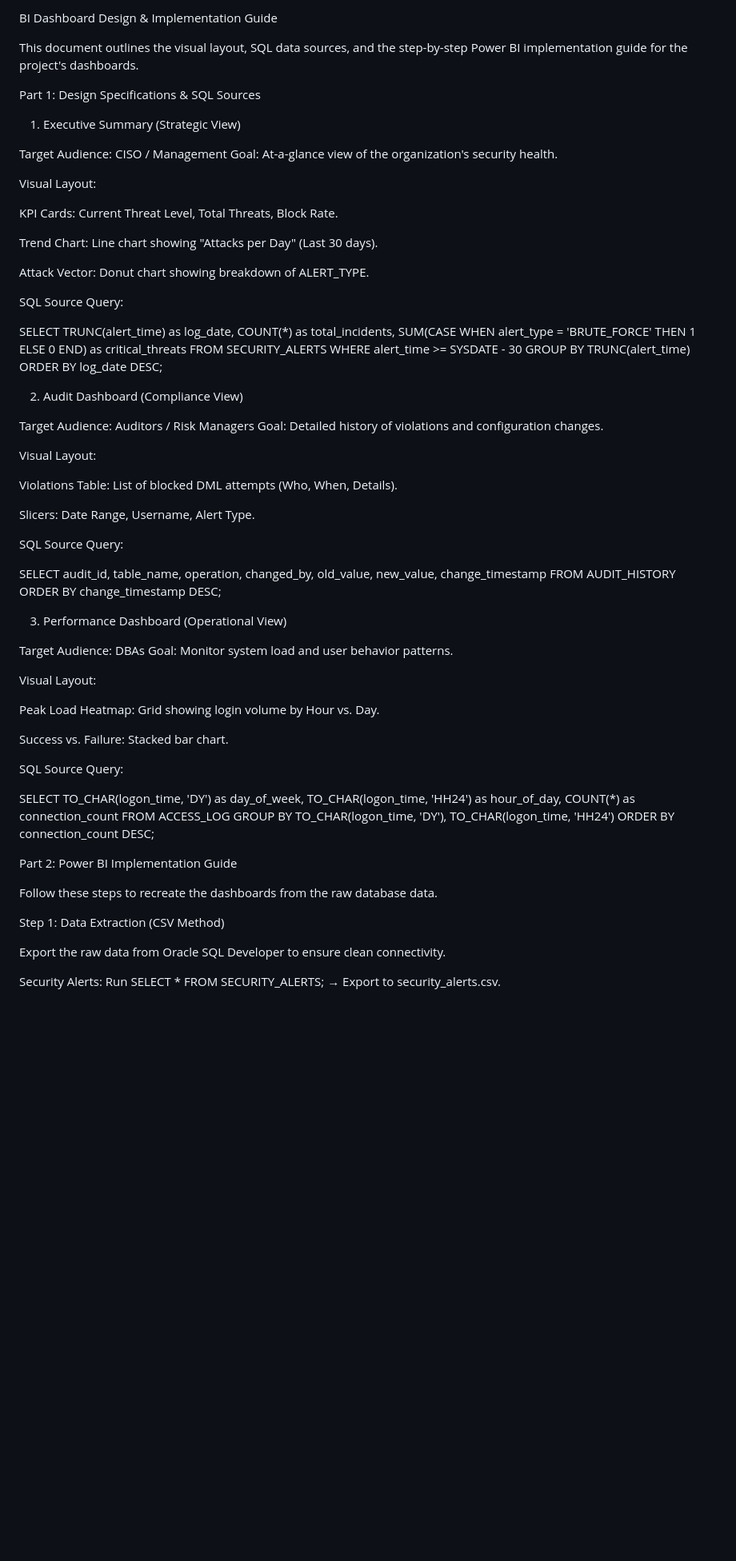
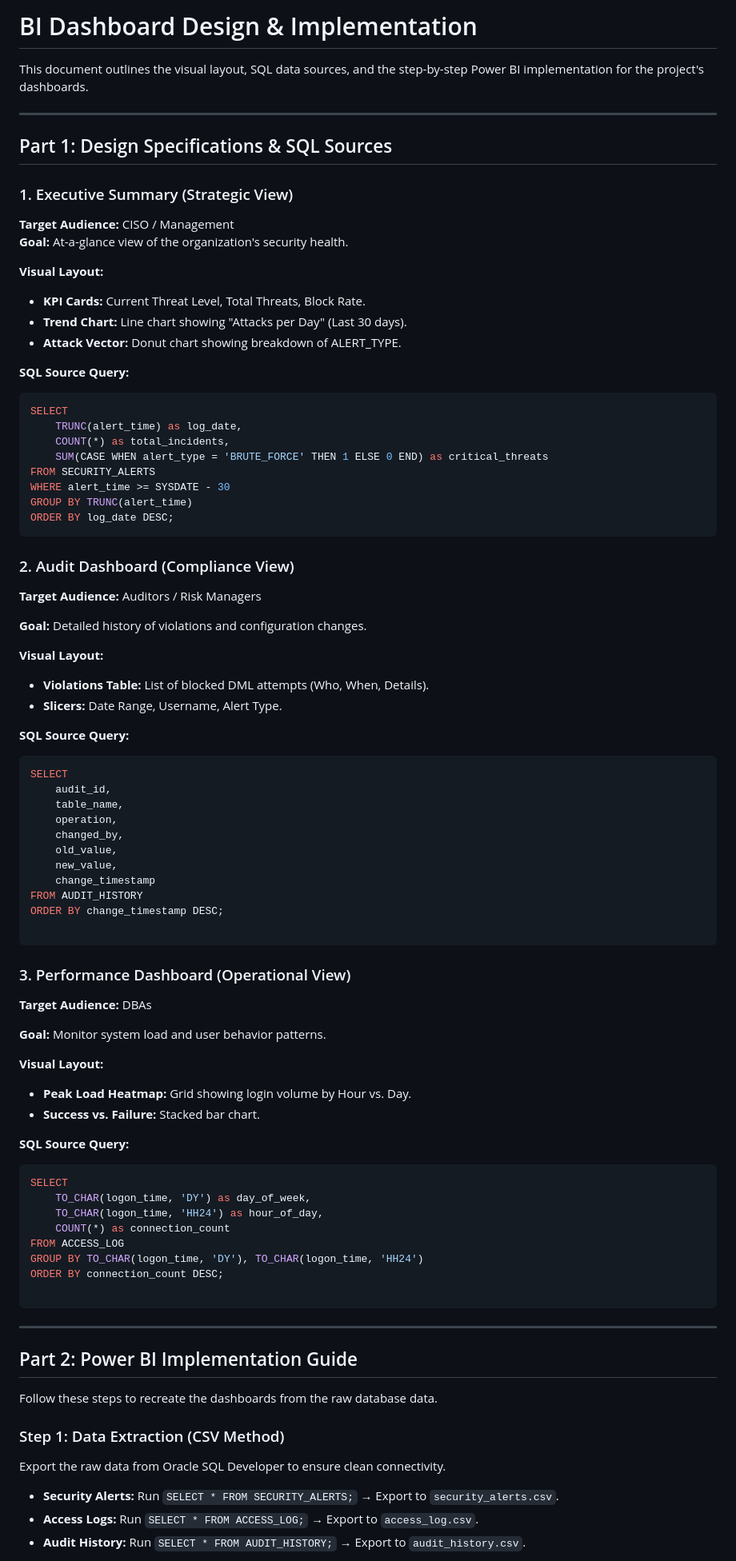
Before and after one commit to Clovie8/RealTime-Database-Access-Anomaly-Detection-System, a Markdown page: Business_intellgence/dashboards.md, the part around one of its changes. Shown at 80% size. GitHub-like rendering; blank space fills up the shorter version.

````diff
--- a/Business_intellgence/dashboards.md
+++ b/Business_intellgence/dashboards.md
@@ -1,24 +1,25 @@
-BI Dashboard Design & Implementation Guide
+# BI Dashboard Design & Implementation
 
-This document outlines the visual layout, SQL data sources, and the step-by-step Power BI implementation guide for the project's dashboards.
+This document outlines the visual layout, SQL data sources, and the step-by-step Power BI implementation for the project's dashboards.
 
-Part 1: Design Specifications & SQL Sources
+---
 
-1. Executive Summary (Strategic View)
+## Part 1: Design Specifications & SQL Sources
 
-Target Audience: CISO / Management
-Goal: At-a-glance view of the organization's security health.
+### 1. Executive Summary (Strategic View)
 
-Visual Layout:
+**Target Audience:** CISO / Management
+**Goal:** At-a-glance view of the organization's security health.
 
-KPI Cards: Current Threat Level, Total Threats, Block Rate.
+**Visual Layout:**
 
-Trend Chart: Line chart showing "Attacks per Day" (Last 30 days).
+* **KPI Cards:** Current Threat Level, Total Threats, Block Rate.
+* **Trend Chart:** Line chart showing "Attacks per Day" (Last 30 days).
+* **Attack Vector:** Donut chart showing breakdown of ALERT_TYPE.
 
-Attack Vector: Donut chart showing breakdown of ALERT_TYPE.
+**SQL Source Query:**
 
-SQL Source Query:
-
+```sql
 SELECT
     TRUNC(alert_time) as log_date,
     COUNT(*) as total_incidents,
@@ -27,21 +28,22 @@ FROM SECURITY_ALERTS
 WHERE alert_time >= SYSDATE - 30
 GROUP BY TRUNC(alert_time)
 ORDER BY log_date DESC;
+```
 
+### 2. Audit Dashboard (Compliance View)
 
-2. Audit Dashboard (Compliance View)
+**Target Audience:** Auditors / Risk Managers
 
-Target Audience: Auditors / Risk Managers
-Goal: Detailed history of violations and configuration changes.
+**Goal:** Detailed history of violations and configuration changes.
 
-Visual Layout:
+**Visual Layout:**
 
-Violations Table: List of blocked DML attempts (Who, When, Details).
+* **Violations Table:** List of blocked DML attempts (Who, When, Details).
+* **Slicers:** Date Range, Username, Alert Type.
 
-Slicers: Date Range, Username, Alert Type.
+**SQL Source Query:**
 
-SQL Source Query:
-
+```sql
 SELECT
     audit_id,
     table_name,
@@ -53,20 +55,22 @@ SELECT
 FROM AUDIT_HISTORY
 ORDER BY change_timestamp DESC;
 
+```
 
-3. Performance Dashboard (Operational View)
+### 3. Performance Dashboard (Operational View)
 
-Target Audience: DBAs
-Goal: Monitor system load and user behavior patterns.
+**Target Audience:** DBAs
 
-Visual Layout:
+**Goal:** Monitor system load and user behavior patterns.
 
-Peak Load Heatmap: Grid showing login volume by Hour vs. Day.
+**Visual Layout:**
 
-Success vs. Failure: Stacked bar chart.
+* **Peak Load Heatmap:** Grid showing login volume by Hour vs. Day.
+* **Success vs. Failure:** Stacked bar chart.
 
-SQL Source Query:
+**SQL Source Query:**
 
+```sql
 SELECT
     TO_CHAR(logon_time, 'DY') as day_of_week,
     TO_CHAR(logon_time, 'HH24') as hour_of_day,
@@ -75,14 +79,19 @@ FROM ACCESS_LOG
 GROUP BY TO_CHAR(logon_time, 'DY'), TO_CHAR(logon_time, 'HH24')
 ORDER BY connection_count DESC;
 
+```
 
-Part 2: Power BI Implementation Guide
+---
+
+## Part 2: Power BI Implementation Guide
 
 Follow these steps to recreate the dashboards from the raw database data.
 
-Step 1: Data Extraction (CSV Method)
+### Step 1: Data Extraction (CSV Method)
 
 Export the raw data from Oracle SQL Developer to ensure clean connectivity.
 
-Security Alerts: Run SELECT * FROM SECURITY_ALERTS; → Export to security_alerts.csv.
+* **Security Alerts:** Run `SELECT * FROM SECURITY_ALERTS;` → Export to `security_alerts.csv`.
+* **Access Logs:** Run `SELECT * FROM ACCESS_LOG;` → Export to `access_log.csv`.
+* **Audit History:** Run `SELECT * FROM AUDIT_HISTORY;` → Export to `audit_history.csv`.
 
````
Also changed, not shown: other parts of Business_intellgence/dashboards.md (+36 -42 lines).
